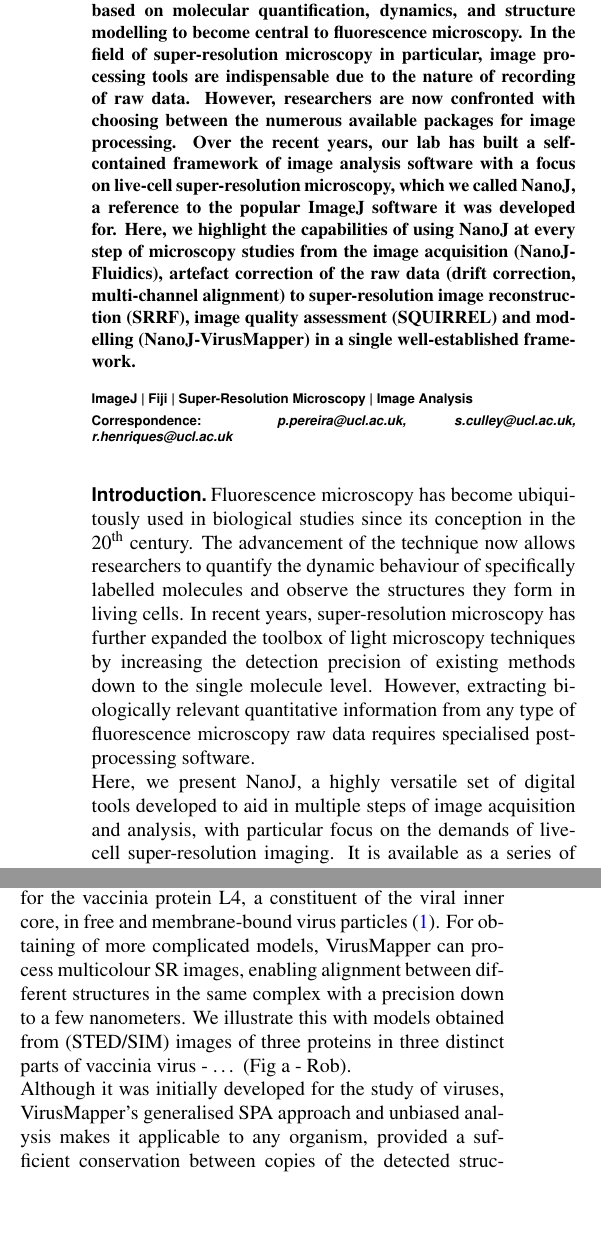
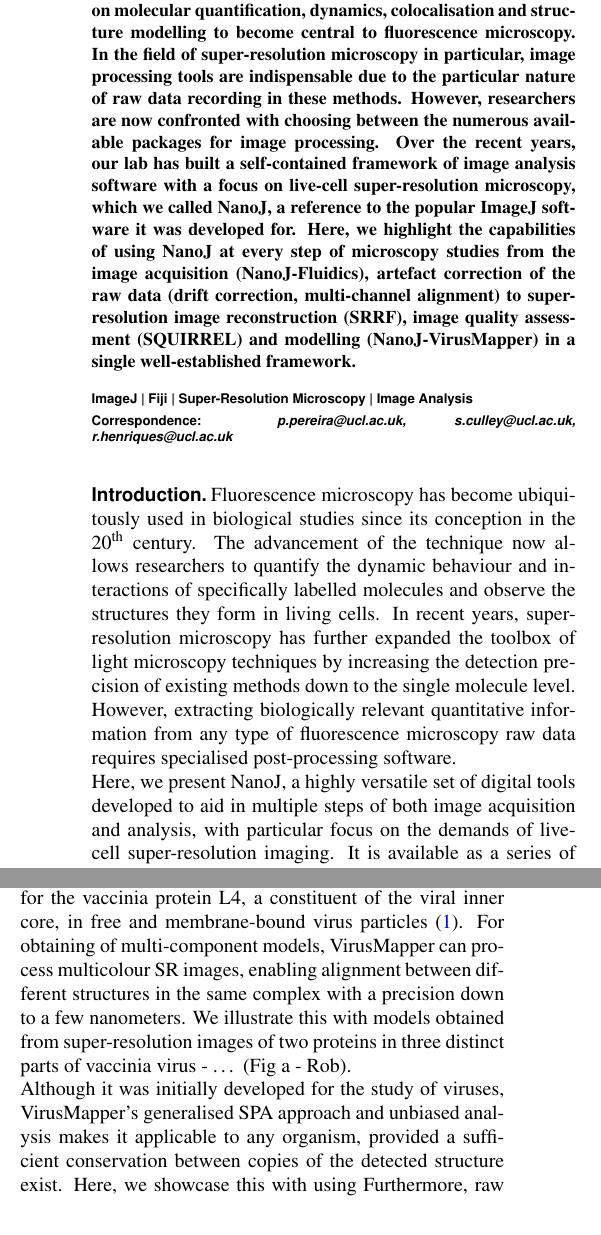
Before and after one commit to paxcalpt/Paper-NanoJ, a LaTeX document (00_Article_Merge.tex, which reads 01_Article_MainText.tex): two parts of the columns of pages 1 and 3 of 6, joined at a grey line, cut so that both start at the same text, the shorter picture padded with empty space. Compiled offline with pdfLaTeX.

Commit message:
Commit before RFL starts wrecking havoc...

```diff
--- a/01_Article_MainText.tex
+++ b/01_Article_MainText.tex
@@ -34,7 +34,7 @@
 %TC:break Abstract
 \begin{abstract}
 %Lets try to keep the abstract between 70-150 words, I have noticed no guidance
-With the advancement of digital microscopy, researchers now have access to a wealth of computational approaches for image data acquisition and analysis. This has allowed findings based on molecular quantification,  dynamics, and structure modelling to become central to fluorescence microscopy. In the field of super-resolution microscopy in particular, image processing tools are indispensable due to the nature of recording of raw data. However, researchers are now confronted with choosing between the numerous available packages for image processing. Over the recent years, our lab has built a self-contained framework of image analysis software with a focus on live-cell super-resolution microscopy, which we called NanoJ, a reference to the popular ImageJ software it was developed for. Here, we highlight the capabilities of using NanoJ at every step of microscopy studies from the image acquisition (NanoJ-Fluidics), artefact correction of the raw data (drift correction, multi-channel alignment) to super-resolution image reconstruction (SRRF), image quality assessment (SQUIRREL) and modelling (NanoJ-VirusMapper) in a single well-established framework.
+With the advancement of digital microscopy, researchers now have access to a wealth of computational approaches for image data acquisition and analysis. This has allowed findings based on molecular quantification,  dynamics, colocalisation and structure modelling to become central to fluorescence microscopy. In the field of super-resolution microscopy in particular, image processing tools are indispensable due to the particular nature of raw data recording in these methods. However, researchers are now confronted with choosing between the numerous available packages for image processing. Over the recent years, our lab has built a self-contained framework of image analysis software with a focus on live-cell super-resolution microscopy, which we called NanoJ, a reference to the popular ImageJ software it was developed for. Here, we highlight the capabilities of using NanoJ at every step of microscopy studies from the image acquisition (NanoJ-Fluidics), artefact correction of the raw data (drift correction, multi-channel alignment) to super-resolution image reconstruction (SRRF), image quality assessment (SQUIRREL) and modelling (NanoJ-VirusMapper) in a single well-established framework.
 
 \end {abstract}
 %TC:break main
@@ -55,9 +55,9 @@
 
 \subsection*{Introduction}
 % RL and RH 500 words max
-  Fluorescence microscopy has become ubiquitously used in biological studies since its conception in the 20\textsuperscript{th} century. The advancement of the technique now allows researchers to quantify the dynamic behaviour of specifically labelled molecules and observe the structures they form in living cells. In recent years, super-resolution microscopy has further expanded the toolbox of light microscopy techniques by increasing the detection precision of existing methods down to the single molecule level. However, extracting biologically relevant quantitative information from any type of fluorescence microscopy raw data requires specialised post-processing software.
+  Fluorescence microscopy has become ubiquitously used in biological studies since its conception in the 20\textsuperscript{th} century. The advancement of the technique now allows researchers to quantify the dynamic behaviour and interactions of specifically labelled molecules and observe the structures they form in living cells. In recent years, super-resolution microscopy has further expanded the toolbox of light microscopy techniques by increasing the detection precision of existing methods down to the single molecule level. However, extracting biologically relevant quantitative information from any type of fluorescence microscopy raw data requires specialised post-processing software.
   \newline
-  Here, we present NanoJ, a highly versatile set of digital tools developed to aid in multiple steps of image acquisition and analysis, with particular focus on the demands of live-cell super-resolution imaging. It is available as a series of ImageJ-based plugins which can be used individually or concomitantly to obtain high-quality, artefact-free images and extract quantitative and qualitative information from them. While developed for specific biological questions, NanoJ is aimed at broad applications, thus it is compatible with data acquired with a multitude of microscope setups and experimental workflows. It is open-source, user-friendly and individual modules have written manuals making it an accessible tool for both non-expert users as well as developers.
+  Here, we present NanoJ, a highly versatile set of digital tools developed to aid in multiple steps of both image acquisition and analysis, with particular focus on the demands of live-cell super-resolution imaging. It is available as a series of ImageJ-based plugins which can be used individually or concomitantly to obtain high-quality, artefact-free images and extract quantitative and qualitative information from them. While developed for specific biological questions, NanoJ is aimed at broad applications, thus it is compatible with data acquired with a multitude of microscope setups and experimental workflows. It is open-source, user-friendly and individual modules have written manuals making it an accessible tool for both non-expert users as well as developers.
   NanoJ comprises of general tools, which include drift correction and channel realignment, and specialised algorithms for multi-modular image acquisition and advanced processing. In the following sections, we will briefly describe each of these modalities and demonstrate their application with relevant example data.
 
 \subsection*{Sample manipulation while imaging}
@@ -78,9 +79,9 @@
 
 \subsection*{Super-Resolution data analysis}
 % this section is about VirusMapper, Rob + images of archaea and viruses?, 500 words max
-Further to providing information on the quality of SR images, NanoJ includes the analytical tool for extracting quantitative structural informationm,called VirusMapper  \cite{gray2016virus,gray2017}. It is the first freely available algorithm which employs high-throughput single particle analysis (SPA) to SR data. Multiple copies of a specific structure can be imaged in a single field of view using SR microscopy and fed into the program to extract an accurate structural model. Thereby, VirusMapper can automatically detect, segment, align, classify and average out thousands of individual instances of this structure based on cross correlation similarity. Notably, the precision of the method of tens of nanometers is sufficient to distinguish nanoscopic changes between separate populations of the same structure under different biological conditions, as was previously demonstrated for the vaccinia protein L4, a constituent of the viral inner core, in free and membrane-bound virus particles \cite{gray2016virus}. For obtaining of more complicated models, VirusMapper can process multicolour SR images, enabling alignment between different structures in the same complex with a precision down to a few nanometers. We illustrate this with models obtained from (STED/SIM) images of three proteins in three distinct parts of vaccinia virus - … (Fig a - Rob).
+Further to providing information on the quality of SR images, NanoJ includes the analytical tool for extracting quantitative structural informationm,called VirusMapper  \cite{gray2016virus,gray2017}. It is the first freely available algorithm which employs high-throughput single particle analysis (SPA) to SR data. Multiple copies of a specific structure can be imaged in a single field of view using SR microscopy and fed into the program to extract an accurate structural model. Thereby, VirusMapper can automatically detect, segment, align, classify and average out thousands of individual instances of this structure based on cross correlation similarity. Notably, the precision of the method of tens of nanometers is sufficient to distinguish nanoscopic changes between separate populations of the same structure under different biological conditions, as was previously demonstrated for the vaccinia protein L4, a constituent of the viral inner core, in free and membrane-bound virus particles \cite{gray2016virus}. For obtaining of multi-component models, VirusMapper can process multicolour SR images, enabling alignment between different structures in the same complex with a precision down to a few nanometers. We illustrate this with models obtained from super-resolution images of two proteins in three distinct parts of vaccinia virus - … (Fig a - Rob).
 \newline
-Although it was initially developed for the study of viruses, VirusMapper’s generalised SPA approach and unbiased analysis makes it applicable to any organism, provided a sufficient conservation between copies of the detected structure exist. Furthermore, raw data can be obtained by using a variety of labelling strategies and imaging modalities, making the algorithm broadly compatible with any type of SR method. To demonstrate both of these properties, we additionally modelled the structure of the division ring of the archea Sulfolobus, obtained from (…) images (Fig b - Gabriel).
+Although it was initially developed for the study of viruses, VirusMapper’s generalised SPA approach and unbiased analysis makes it applicable to any organism, provided a sufficient conservation between copies of the detected structure exist. Here, we showcase this with using Furthermore, raw data can be obtained by using a variety of labelling strategies and imaging modalities, making the algorithm broadly compatible with any type of SR method. To demonstrate both of these properties, we additionally modelled the structure of the division ring of the archea Sulfolobus, obtained from (…) images (Fig b - Gabriel).
 
 (Conclusion and how it ties in with rest of NanoJ)
 
```
Also changed, not shown: 00_Article_Merge.tex (+1 -0 lines), 01_Article_MainText.tex (1 more changed lines).
